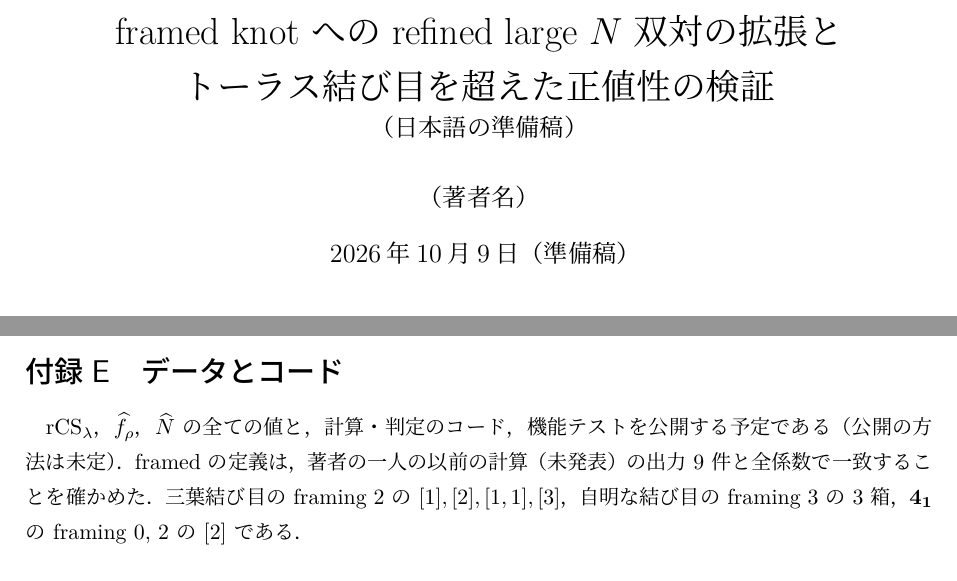
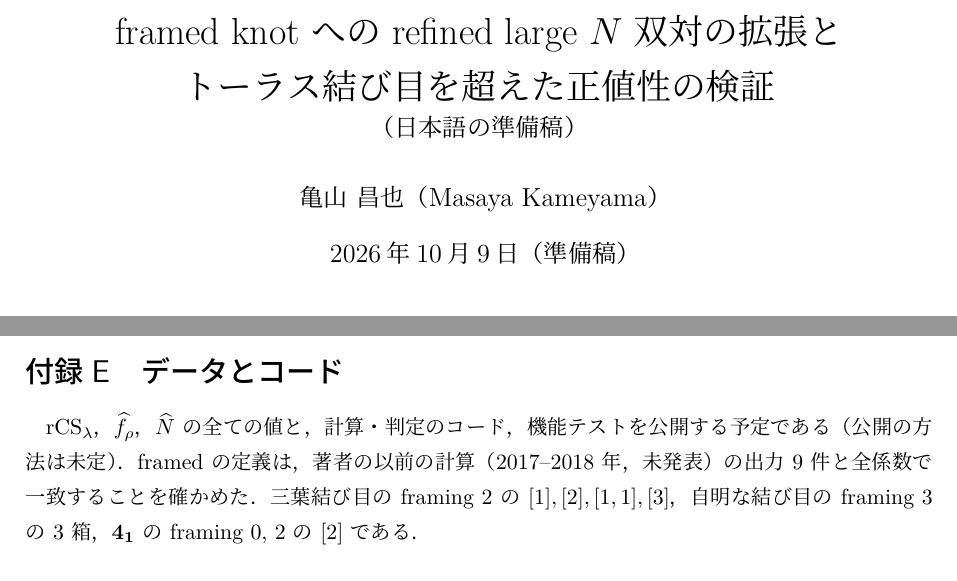
Before and after one commit to kameyama/refined_lmov, a LaTeX document (docs/paper/ja/main.tex, which reads docs/paper/ja/sections/appendix.tex, docs/paper/ja/sections/framing.tex): two parts of pages 1 and 21 of 23, joined at a grey line, cut so that both start at the same text. The pictures show the PDF file docs/paper/ja/main.pdf that the author committed with the source.

Commit message:
準備稿の著者を亀山昌也に（単著）、以前の計算の書き方を著者自身のものに
Co-Authored-By: Claude Opus 5.5 <noreply@anthropic.com>

```diff
--- a/docs/paper/ja/main.tex
+++ b/docs/paper/ja/main.tex
@@ -31,7 +31,7 @@
 
 \title{framed knot への refined large $N$ 双対の拡張と\\トーラス結び目を超えた正値性の検証\\
 \large（日本語の準備稿）}
-\author{（著者名）}
+\author{亀山 昌也（Masaya Kameyama）}
 \date{2026年10月9日（準備稿）}
 
 \begin{document}
--- a/docs/paper/ja/sections/appendix.tex
+++ b/docs/paper/ja/sections/appendix.tex
@@ -59,6 +59,6 @@ $f^q_\mu$ の尺度は本文の定義と付録 B で $(q/t)^{|\mu|/2}$ 違う．
 
 \section{データとコード}\label{app:data}
 $\rCS_\lambda$，$\hf_\rho$，$\hN$ の全ての値と，計算・判定のコード，機能テストを公開する予定である（公開の方法は未定）．
-framed の定義は，著者の一人の以前の計算（未発表）の出力 9 件と全係数で一致することを確かめた．
+framed の定義は，著者の以前の計算（2017--2018 年，未発表）の出力 9 件と全係数で一致することを確かめた．
 三葉結び目の framing 2 の $[1],[2],[1,1],[3]$，自明な結び目の framing 3 の 3 箱，$\mathbf{4_1}$ の framing 0, 2 の $[2]$ である．
 % docs/paper/data_availability.md
--- a/docs/paper/ja/sections/framing.tex
+++ b/docs/paper/ja/sections/framing.tex
@@ -17,7 +17,7 @@ $\fr[\lambda]$ は係数 $\pm1$ の単項式であり，plethystic 対数の中
 $\fr[\lambda](q^k,t^k)^x$ が付く．符号 $(-1)^{|\lambda|}$ は $k$ によらない．
 この扱いは Mariño--Vafa~\cite{Marino01} の例
 $f^{(p)}_{[2]}=q^pW_{[2]}-\tfrac12\bigl(W_{[1]}^2+(-1)^pW_{[1]}(q^2,\lambda^2)\bigr)$ と同じである．
-この定義は，著者の一人が以前（2017--2018 年，未発表）に行った計算の定義と同じである．% ユーザーの以前の計算。書き方は著者と相談する
+この定義は，著者が以前（2017--2018 年，未発表）に行った計算の定義と同じである．
 その出力 9 件と全係数で一致することを確かめた（付録~\ref{app:data}）．
 
 \subsection{framing の因子の由来}
```
Also changed, not shown: docs/progress.md (+1 -0 lines), docs/paper/ja/main.pdf.
